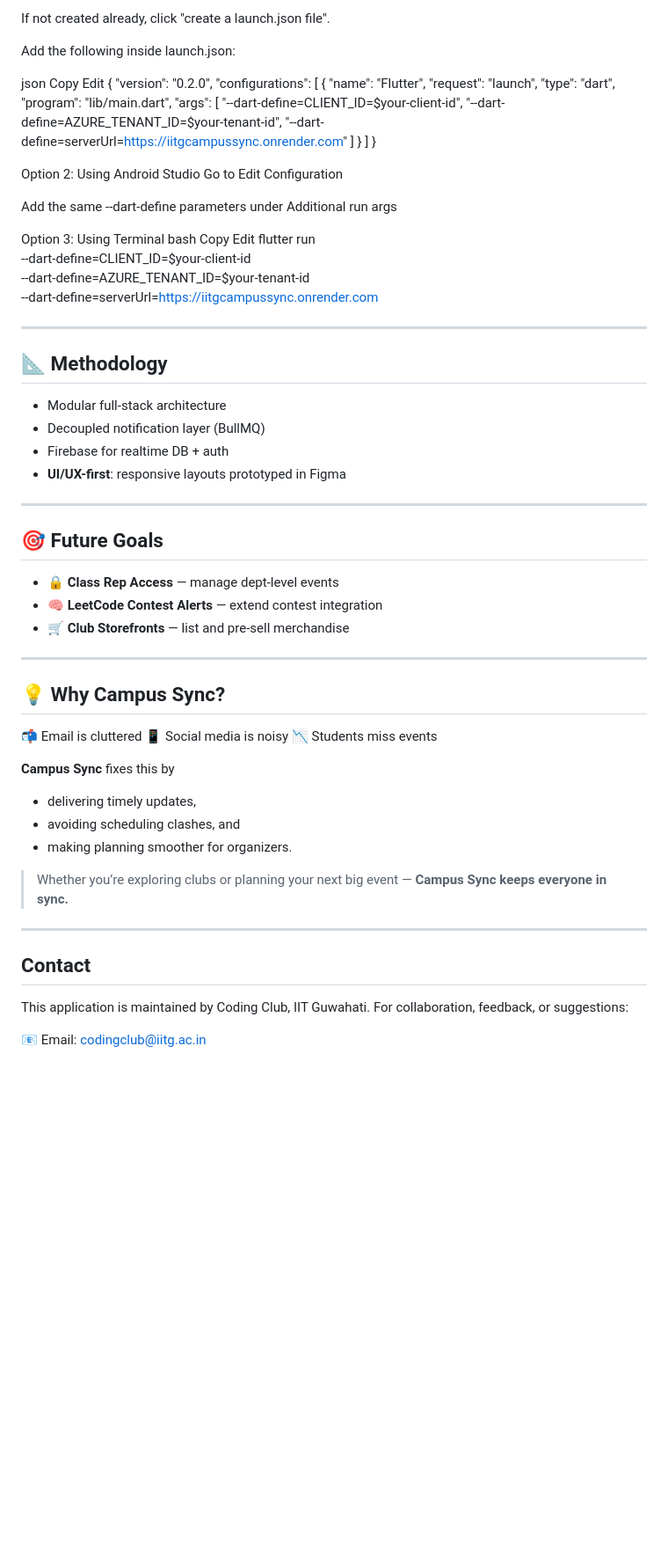
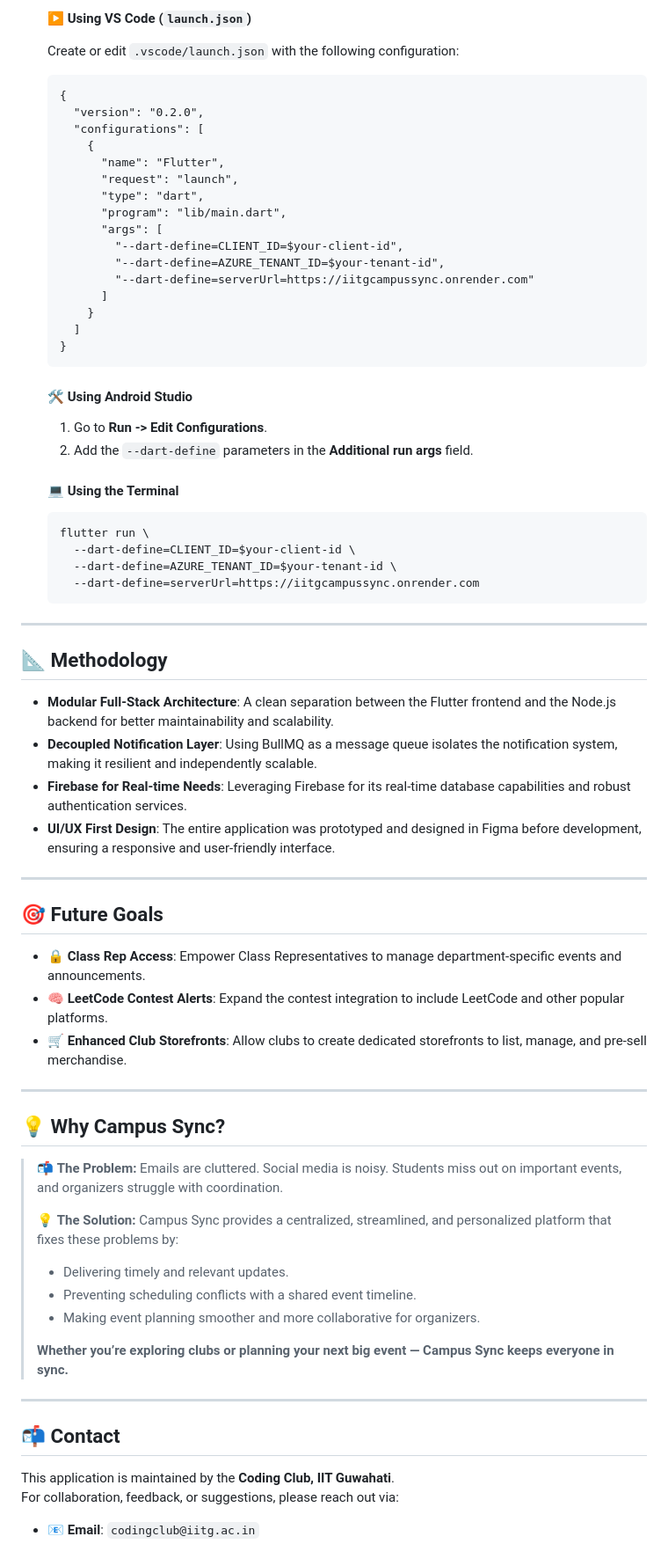
Before and after one commit to IITGCampusSyncTeam/IITGCampusSync, a Markdown page: README.md, the part around one of its changes. Shown at 88% size. Drawn GitHub-style; blank space fills up the shorter version.

````diff
--- a/README.md
+++ b/README.md
@@ -89,79 +109,71 @@ Press Ctrl + Shift + D to go to the Run and Debug tab.
 
-If not created already, click "create a launch.json file".
-
-Add the following inside launch.json:
-
-json
-Copy
-Edit
-{
-  "version": "0.2.0",
-  "configurations": [
+    #### ▶️ Using VS Code (`launch.json`)
+    Create or edit `.vscode/launch.json` with the following configuration:
+    ```
     {
-      "name": "Flutter",
-      "request": "launch",
-      "type": "dart",
-      "program": "lib/main.dart",
-      "args": [
-        "--dart-define=CLIENT_ID=$your-client-id",
-        "--dart-define=AZURE_TENANT_ID=$your-tenant-id",
-        "--dart-define=serverUrl=https://iitgcampussync.onrender.com"
+      "version": "0.2.0",
+      "configurations": [
+        {
+          "name": "Flutter",
+          "request": "launch",
+          "type": "dart",
+          "program": "lib/main.dart",
+          "args": [
+            "--dart-define=CLIENT_ID=$your-client-id",
+            "--dart-define=AZURE_TENANT_ID=$your-tenant-id",
+            "--dart-define=serverUrl=https://iitgcampussync.onrender.com"
+          ]
+        }
       ]
     }
-  ]
-}
+    ```
 
+    #### 🛠️ Using Android Studio
+    1.  Go to **Run -> Edit Configurations**.
+    2.  Add the `--dart-define` parameters in the **Additional run args** field.
 
-Option 2: Using Android Studio
-Go to Edit Configuration
-
-Add the same --dart-define parameters under Additional run args
-
-Option 3: Using Terminal
-bash
-Copy
-Edit
-flutter run \
-  --dart-define=CLIENT_ID=$your-client-id \
-  --dart-define=AZURE_TENANT_ID=$your-tenant-id \
-  --dart-define=serverUrl=https://iitgcampussync.onrender.com
+    #### 💻 Using the Terminal
+    ```
+    flutter run \
+      --dart-define=CLIENT_ID=$your-client-id \
+      --dart-define=AZURE_TENANT_ID=$your-tenant-id \
+      --dart-define=serverUrl=https://iitgcampussync.onrender.com
+    ```
 
 ---
 
 ## 📐 Methodology
 
-* Modular full-stack architecture
-* Decoupled notification layer (BullMQ)
-* Firebase for realtime DB + auth
-* **UI/UX-first**: responsive layouts prototyped in Figma
+- **Modular Full-Stack Architecture**: A clean separation between the Flutter frontend and the Node.js backend for better maintainability and scalability.
+- **Decoupled Notification Layer**: Using BullMQ as a message queue isolates the notification system, making it resilient and independently scalable.
+- **Firebase for Real-time Needs**: Leveraging Firebase for its real-time database capabilities and robust authentication services.
+- **UI/UX First Design**: The entire application was prototyped and designed in Figma before development, ensuring a responsive and user-friendly interface.
 
 ---
 
 ## 🎯 Future Goals
 
-* 🔒 **Class Rep Access** — manage dept-level events
-* 🧠 **LeetCode Contest Alerts** — extend contest integration
-* 🛒 **Club Storefronts** — list and pre-sell merchandise
+- **🔒 Class Rep Access**: Empower Class Representatives to manage department-specific events and announcements.
+- **🧠 LeetCode Contest Alerts**: Expand the contest integration to include LeetCode and other popular platforms.
+- **🛒 Enhanced Club Storefronts**: Allow clubs to create dedicated storefronts to list, manage, and pre-sell merchandise.
 
 ---
 
-
-
 ## 💡 Why Campus Sync?
 
-📬 Email is cluttered   📱 Social media is noisy   📉 Students miss events
-
-**Campus Sync** fixes this by
-* delivering timely updates,
-* avoiding scheduling clashes, and
-* making planning smoother for organizers.
-
-> Whether you’re exploring clubs or planning your next big event — **Campus Sync keeps everyone in sync.**
+> 📬 **The Problem:** Emails are cluttered. Social media is noisy. Students miss out on important events, and organizers struggle with coordination.
+>
+> 💡 **The Solution:** Campus Sync provides a centralized, streamlined, and personalized platform that fixes these problems by:
+> - Delivering timely and relevant updates.
+> - Preventing scheduling conflicts with a shared event timeline.
+> - Making event planning smoother and more collaborative for organizers.
+>
+> **Whether you’re exploring clubs or planning your next big event — Campus Sync keeps everyone in sync.**
 
 ---
 
-## Contact
-This application is maintained by Coding Club, IIT Guwahati.
-For collaboration, feedback, or suggestions:
+## 📬 Contact
+This application is maintained by the **Coding Club, IIT Guwahati**.
+For collaboration, feedback, or suggestions, please reach out via:
 
-📧 Email: codingclub@iitg.ac.in
+- **📧 Email**: `codingclub@iitg.ac.in`
````
Also changed, not shown: other parts of README.md (+62 -42 lines).
